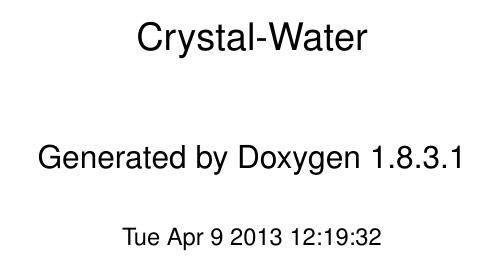
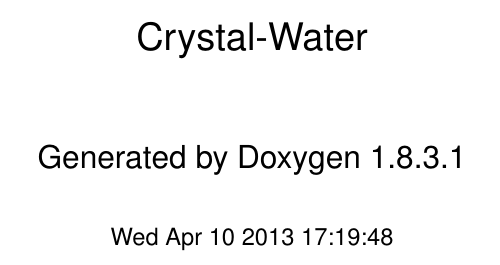
Before and after one commit to nolnoch/crystal-water, a LaTeX thesis (doc/latex/refman.tex, which reads doc/latex/doxygen.sty): part of page 1 of 19, cut so that both start at the same text. Compiled offline with pdfLaTeX.

Commit message:
Redocumented.

```diff
--- a/doc/latex/doxygen.sty
+++ b/doc/latex/doxygen.sty
@@ -41,8 +41,8 @@
 \fancyhead[RO]{\fancyplain{}{\bfseries\thepage}}
 \fancyfoot[LE]{\fancyplain{}{}}
 \fancyfoot[CE]{\fancyplain{}{}}
-\fancyfoot[RE]{\fancyplain{}{\bfseries\scriptsize Generated on Tue Apr 9 2013 12\-:19\-:32 for Crystal-\/\-Water by Doxygen }}
-\fancyfoot[LO]{\fancyplain{}{\bfseries\scriptsize Generated on Tue Apr 9 2013 12\-:19\-:32 for Crystal-\/\-Water by Doxygen }}
+\fancyfoot[RE]{\fancyplain{}{\bfseries\scriptsize Generated on Wed Apr 10 2013 17\-:19\-:48 for Crystal-\/\-Water by Doxygen }}
+\fancyfoot[LO]{\fancyplain{}{\bfseries\scriptsize Generated on Wed Apr 10 2013 17\-:19\-:48 for Crystal-\/\-Water by Doxygen }}
 \fancyfoot[CO]{\fancyplain{}{}}
 \fancyfoot[RO]{\fancyplain{}{}}
 %---------- Internal commands used in this style file ----------------
```
Also changed, not shown: doc/latex/refman.tex (+1 -1 lines), 17 other files.
